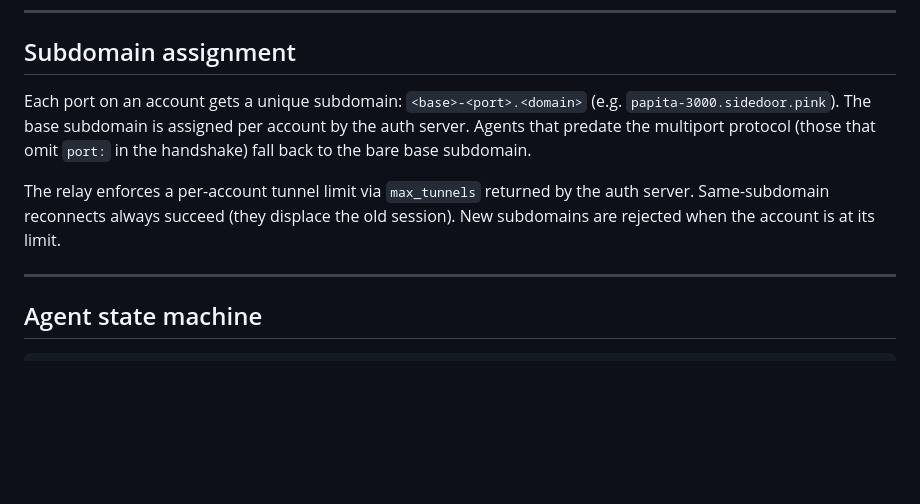
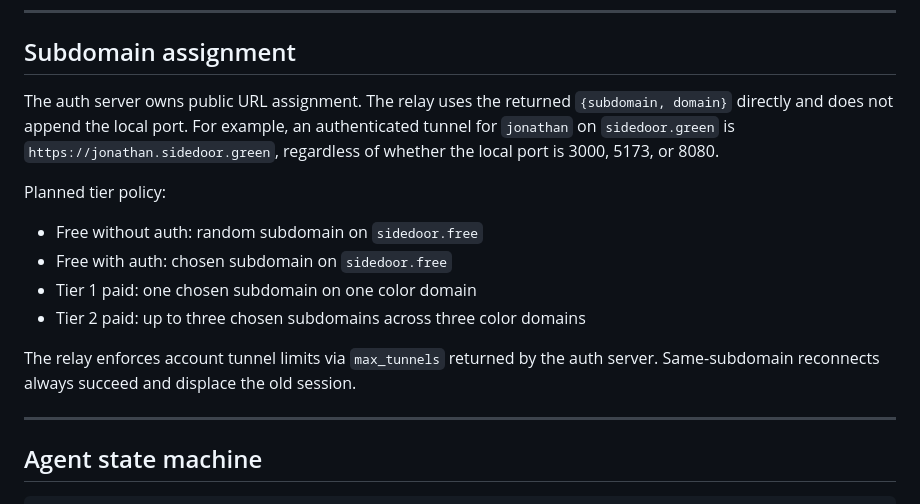
Before and after one commit to sidedoor-run/sidedoor, a Markdown page: architecture/overview.md, the part around the change. GitHub-like rendering; blank space fills up the shorter version.

Commit message:
Document auth-owned tunnel URL assignment

```diff
--- a/architecture/overview.md
+++ b/architecture/overview.md
@@ -58,9 +58,15 @@ The relay is the yamux server; the agent is the yamux client. The relay opens st
 
 ## Subdomain assignment
 
-Each port on an account gets a unique subdomain: `<base>-<port>.<domain>` (e.g. `papita-3000.sidedoor.pink`). The base subdomain is assigned per account by the auth server. Agents that predate the multiport protocol (those that omit `port:` in the handshake) fall back to the bare base subdomain.
+The auth server owns public URL assignment. The relay uses the returned `{subdomain, domain}` directly and does not append the local port. For example, an authenticated tunnel for `jonathan` on `sidedoor.green` is `https://jonathan.sidedoor.green`, regardless of whether the local port is 3000, 5173, or 8080.
 
-The relay enforces a per-account tunnel limit via `max_tunnels` returned by the auth server. Same-subdomain reconnects always succeed (they displace the old session). New subdomains are rejected when the account is at its limit.
+Planned tier policy:
+- Free without auth: random subdomain on `sidedoor.free`
+- Free with auth: chosen subdomain on `sidedoor.free`
+- Tier 1 paid: one chosen subdomain on one color domain
+- Tier 2 paid: up to three chosen subdomains across three color domains
+
+The relay enforces account tunnel limits via `max_tunnels` returned by the auth server. Same-subdomain reconnects always succeed and displace the old session.
 
 ---
 
```
Also changed, not shown: architecture/infrastructure.md (+1 -1 lines).
